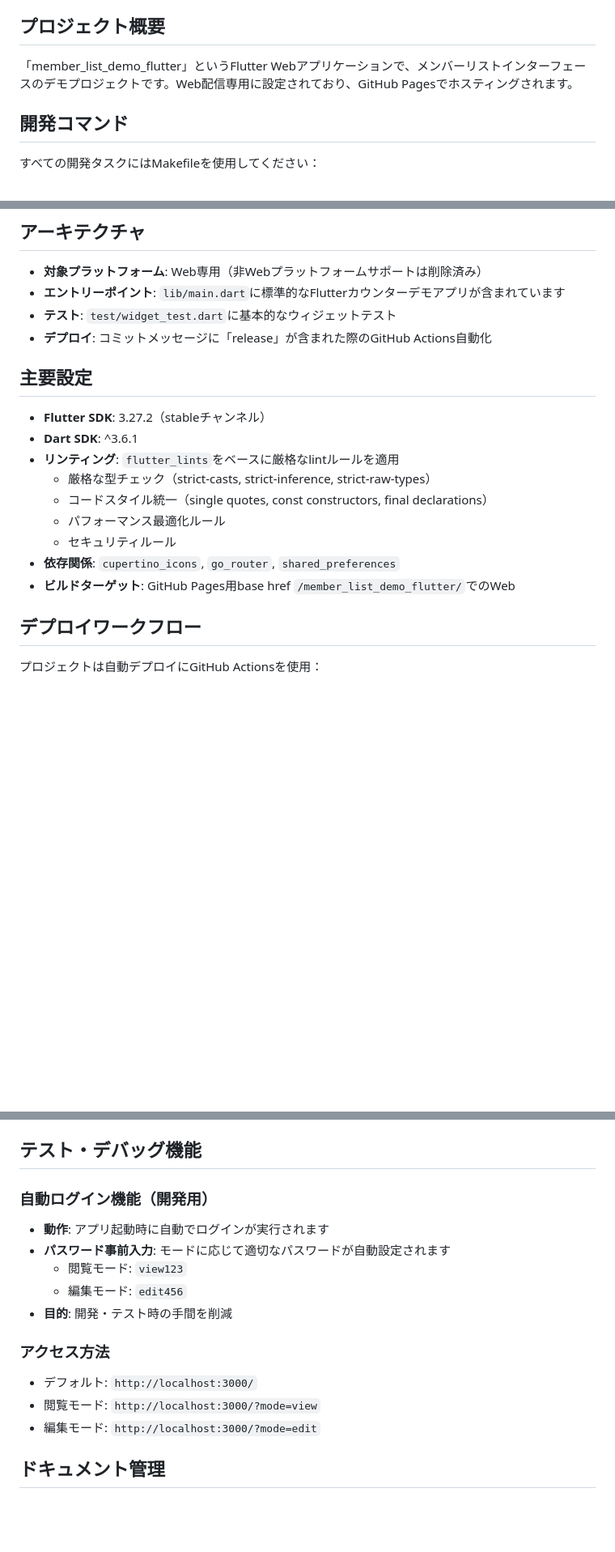
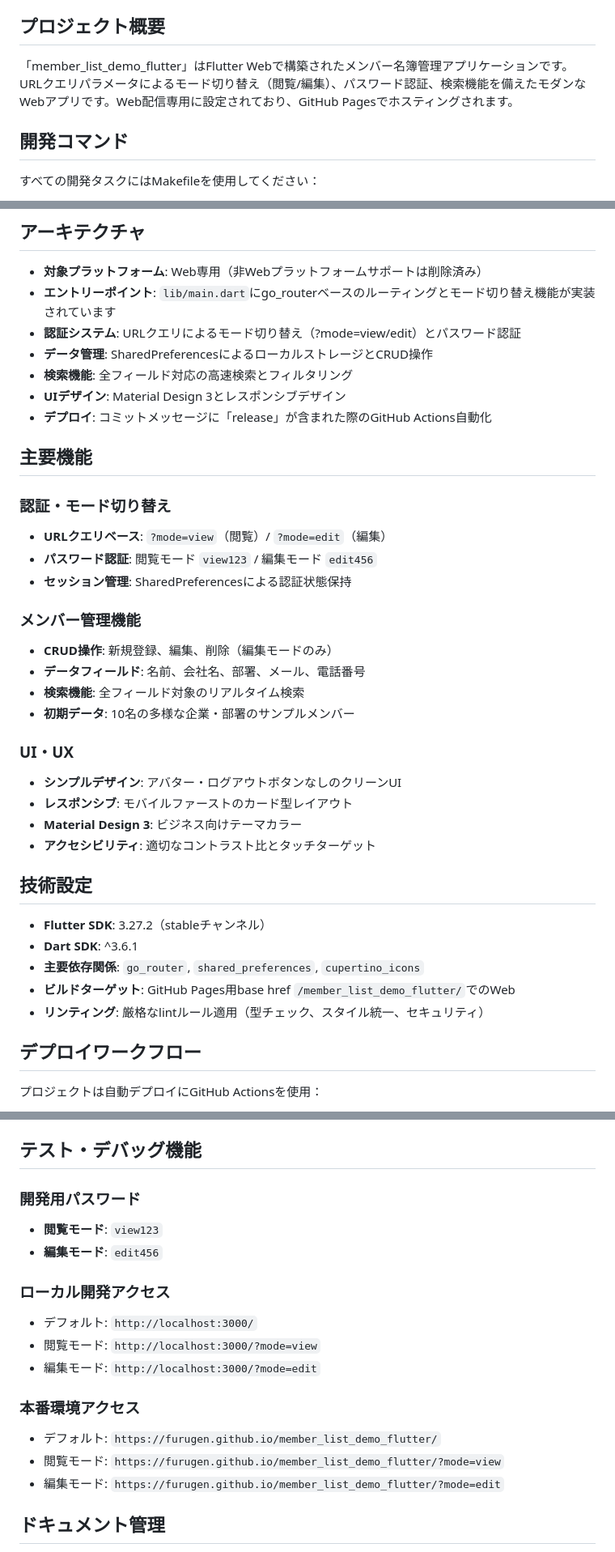
Before and after one commit to Fuurugeeen/member_list_demo_flutter, a Markdown page: doc/CLAUDE.md, 3 parts joined by grey strips. Shown at 81% size. Rendered like a GitHub page; blank space fills up the shorter version.

Commit message:
docs: Update CLAUDE.md to reflect current application state
- Updated project description from Flutter counter demo to member list management app
- Added comprehensive feature overview including authentication, CRUD operations, and search
- Updated architecture information with current tech stack (go_router, SharedPreferences)
- Added production and development URLs for both view and edit modes
- Removed outdated counter app references and added actual application details

🤖 Generated with [Claude Code](https://claude.ai/code)

Co-Authored-By: Claude <noreply@anthropic.com>

```diff
--- a/doc/CLAUDE.md
+++ b/doc/CLAUDE.md
@@ -4,7 +4,7 @@
 
 ## プロジェクト概要
 
-「member_list_demo_flutter」というFlutter Webアプリケーションで、メンバーリストインターフェースのデモプロジェクトです。Web配信専用に設定されており、GitHub Pagesでホスティングされます。
+「member_list_demo_flutter」はFlutter Webで構築されたメンバー名簿管理アプリケーションです。URLクエリパラメータによるモード切り替え（閲覧/編集）、パスワード認証、検索機能を備えたモダンなWebアプリです。Web配信専用に設定されており、GitHub Pagesでホスティングされます。
 
 ## 開発コマンド
 
@@ -27,21 +27,39 @@
 ## アーキテクチャ
 
 - **対象プラットフォーム**: Web専用（非Webプラットフォームサポートは削除済み）
-- **エントリーポイント**: `lib/main.dart`に標準的なFlutterカウンターデモアプリが含まれています
-- **テスト**: `test/widget_test.dart`に基本的なウィジェットテスト
+- **エントリーポイント**: `lib/main.dart`にgo_routerベースのルーティングとモード切り替え機能が実装されています
+- **認証システム**: URLクエリによるモード切り替え（?mode=view/edit）とパスワード認証
+- **データ管理**: SharedPreferencesによるローカルストレージとCRUD操作
+- **検索機能**: 全フィールド対応の高速検索とフィルタリング
+- **UIデザイン**: Material Design 3とレスポンシブデザイン
 - **デプロイ**: コミットメッセージに「release」が含まれた際のGitHub Actions自動化
 
-## 主要設定
+## 主要機能
+
+### 認証・モード切り替え
+- **URLクエリベース**: `?mode=view`（閲覧）/ `?mode=edit`（編集）
+- **パスワード認証**: 閲覧モード `view123` / 編集モード `edit456`
+- **セッション管理**: SharedPreferencesによる認証状態保持
+
+### メンバー管理機能
+- **CRUD操作**: 新規登録、編集、削除（編集モードのみ）
+- **データフィールド**: 名前、会社名、部署、メール、電話番号
+- **検索機能**: 全フィールド対象のリアルタイム検索
+- **初期データ**: 10名の多様な企業・部署のサンプルメンバー
+
+### UI・UX
+- **シンプルデザイン**: アバター・ログアウトボタンなしのクリーンUI
+- **レスポンシブ**: モバイルファーストのカード型レイアウト
+- **Material Design 3**: ビジネス向けテーマカラー
+- **アクセシビリティ**: 適切なコントラスト比とタッチターゲット
+
+## 技術設定
 
 - **Flutter SDK**: 3.27.2（stableチャンネル）
 - **Dart SDK**: ^3.6.1
-- **リンティング**: `flutter_lints`をベースに厳格なlintルールを適用
-  - 厳格な型チェック（strict-casts, strict-inference, strict-raw-types）
-  - コードスタイル統一（single quotes, const constructors, final declarations）
-  - パフォーマンス最適化ルール
-  - セキュリティルール
-- **依存関係**: `cupertino_icons`, `go_router`, `shared_preferences`
+- **主要依存関係**: `go_router`, `shared_preferences`, `cupertino_icons`
 - **ビルドターゲット**: GitHub Pages用base href `/member_list_demo_flutter/`でのWeb
+- **リンティング**: 厳格なlintルール適用（型チェック、スタイル統一、セキュリティ）
 
 ## デプロイワークフロー
 
@@ -68,17 +86,19 @@
 
 ## テスト・デバッグ機能
 
-### 自動ログイン機能（開発用）
-- **動作**: アプリ起動時に自動でログインが実行されます
-- **パスワード事前入力**: モードに応じて適切なパスワードが自動設定されます
-  - 閲覧モード: `view123`
-  - 編集モード: `edit456`
-- **目的**: 開発・テスト時の手間を削減
+### 開発用パスワード
+- **閲覧モード**: `view123`
+- **編集モード**: `edit456`
 
-### アクセス方法
+### ローカル開発アクセス
 - デフォルト: `http://localhost:3000/`
 - 閲覧モード: `http://localhost:3000/?mode=view`
 - 編集モード: `http://localhost:3000/?mode=edit`
+
+### 本番環境アクセス
+- デフォルト: `https://furugen.github.io/member_list_demo_flutter/`
+- 閲覧モード: `https://furugen.github.io/member_list_demo_flutter/?mode=view`
+- 編集モード: `https://furugen.github.io/member_list_demo_flutter/?mode=edit`
 
 ## ドキュメント管理
 
```
